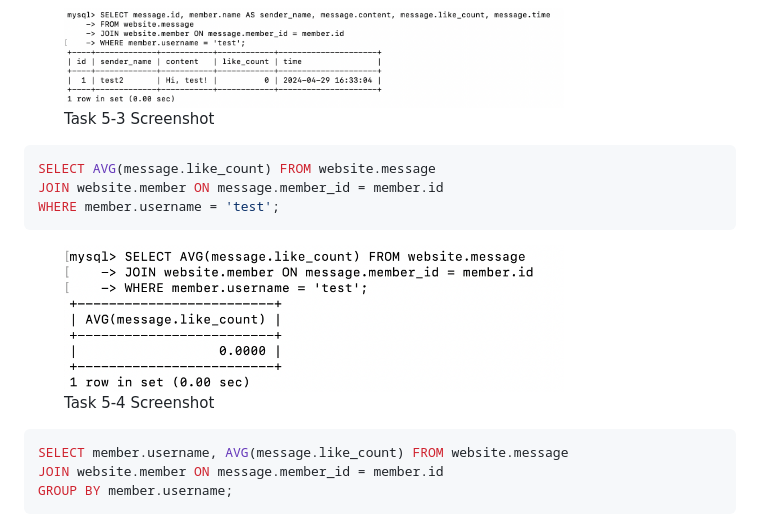
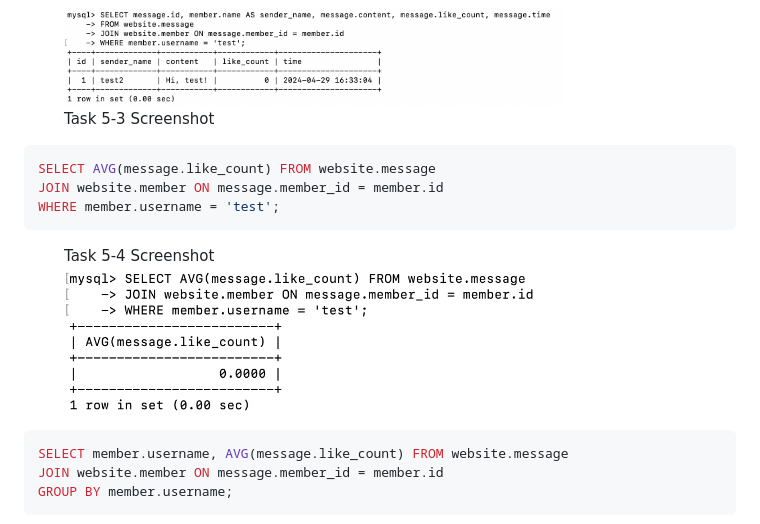
Before and after one commit to Ellen-ho/stage-one, a Markdown page: docs/week5/README.md, the part around the change. Drawn GitHub-style.

Commit message:
feat: modify the title place of image

````diff
--- a/docs/week5/README.md
+++ b/docs/week5/README.md
@@ -195,8 +195,8 @@ WHERE member.username = 'test';
 ```
 
 <figure>
+<figcaption>Task 5-4 Screenshot</figcaption>
     <img src="./screenshots/task5-4.png" width="500" alt="Task 5-4">
-    <figcaption>Task 5-4 Screenshot</figcaption>
 </figure>
 
 ```sql
````
